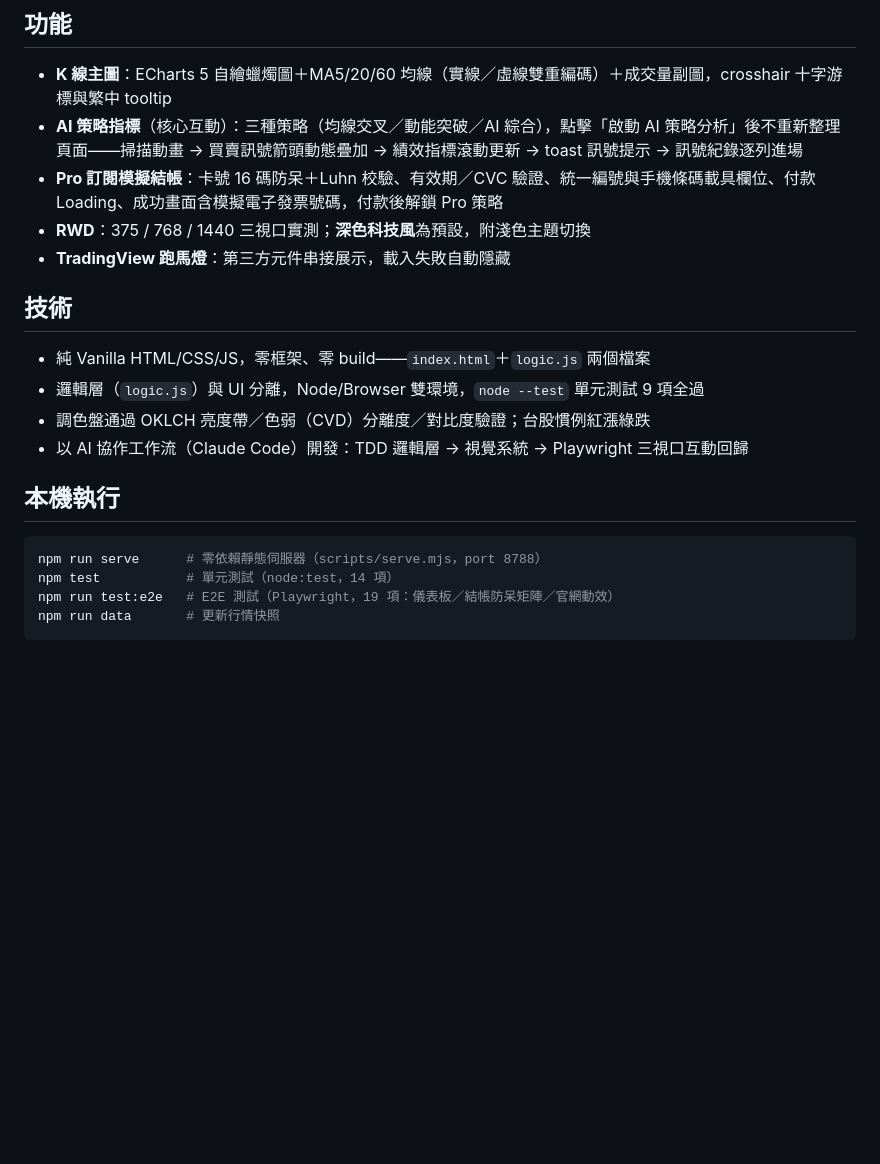
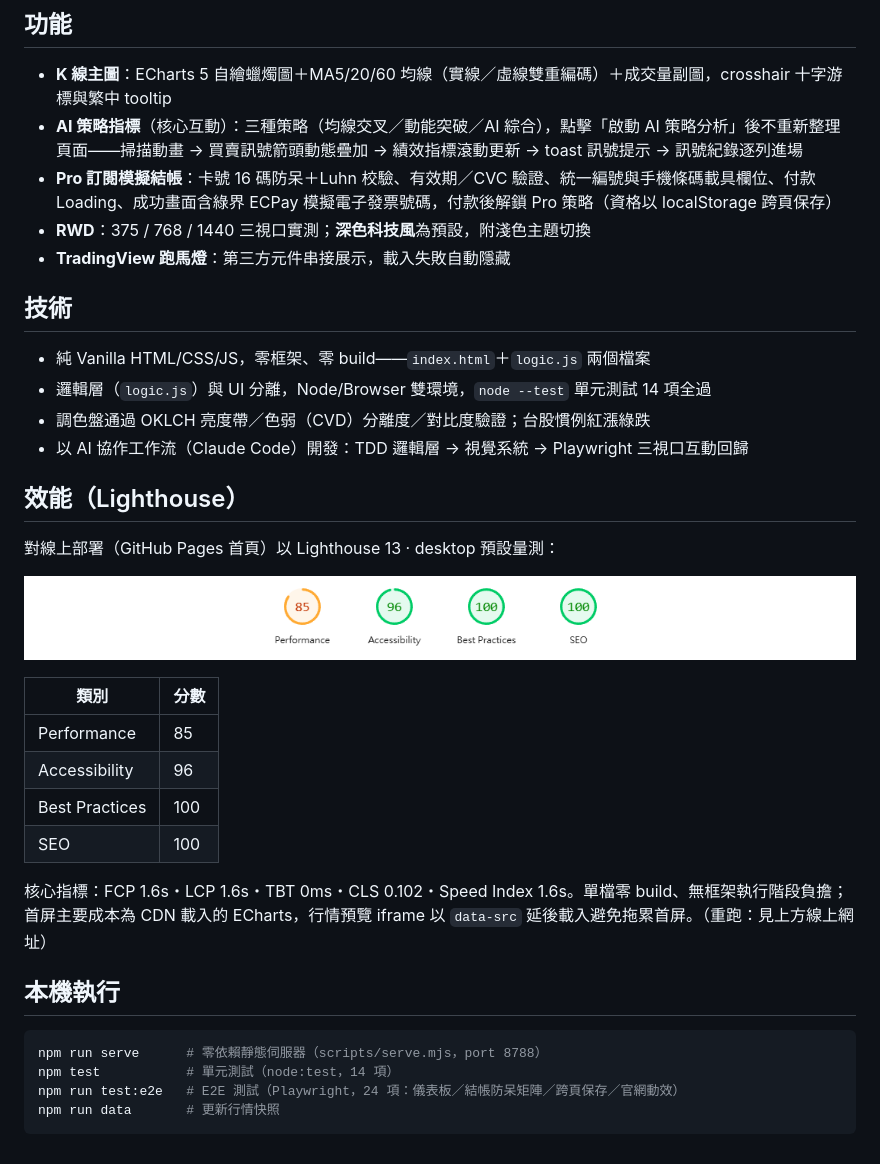
Before and after one commit to kjyangdev-hue/quantpulse-demo, a Markdown page: README.md, the part around the change. Rendered like a GitHub page; pictures changed too: docs/lighthouse.png (added); blank space fills up the shorter version.

Commit message:
docs: README 附 Lighthouse 效能報告並更新測試項數
對線上首頁以 Lighthouse 13（desktop）量測：Performance 85 / Accessibility 96 / Best Practices 100 / SEO 100，附分數儀錶截圖與核心指標。順手修正過時數字：單元 9→14、E2E 19→24。

````diff
--- a/README.md
+++ b/README.md
@@ -21,22 +21,37 @@ GitHub Actions（`.github/workflows/update-data.yml`）設定為每日台北 18:
 
 - **K 線主圖**：ECharts 5 自繪蠟燭圖＋MA5/20/60 均線（實線／虛線雙重編碼）＋成交量副圖，crosshair 十字游標與繁中 tooltip
 - **AI 策略指標**（核心互動）：三種策略（均線交叉／動能突破／AI 綜合），點擊「啟動 AI 策略分析」後不重新整理頁面——掃描動畫 → 買賣訊號箭頭動態疊加 → 績效指標滾動更新 → toast 訊號提示 → 訊號紀錄逐列進場
-- **Pro 訂閱模擬結帳**：卡號 16 碼防呆＋Luhn 校驗、有效期／CVC 驗證、統一編號與手機條碼載具欄位、付款 Loading、成功畫面含模擬電子發票號碼，付款後解鎖 Pro 策略
+- **Pro 訂閱模擬結帳**：卡號 16 碼防呆＋Luhn 校驗、有效期／CVC 驗證、統一編號與手機條碼載具欄位、付款 Loading、成功畫面含綠界 ECPay 模擬電子發票號碼，付款後解鎖 Pro 策略（資格以 localStorage 跨頁保存）
 - **RWD**：375 / 768 / 1440 三視口實測；**深色科技風**為預設，附淺色主題切換
 - **TradingView 跑馬燈**：第三方元件串接展示，載入失敗自動隱藏
 
 ## 技術
 
 - 純 Vanilla HTML/CSS/JS，零框架、零 build——`index.html`＋`logic.js` 兩個檔案
-- 邏輯層（`logic.js`）與 UI 分離，Node/Browser 雙環境，`node --test` 單元測試 9 項全過
+- 邏輯層（`logic.js`）與 UI 分離，Node/Browser 雙環境，`node --test` 單元測試 14 項全過
 - 調色盤通過 OKLCH 亮度帶／色弱（CVD）分離度／對比度驗證；台股慣例紅漲綠跌
 - 以 AI 協作工作流（Claude Code）開發：TDD 邏輯層 → 視覺系統 → Playwright 三視口互動回歸
+
+## 效能（Lighthouse）
+
+對線上部署（GitHub Pages 首頁）以 Lighthouse 13 · desktop 預設量測：
+
+![Lighthouse 分數：Performance 85／Accessibility 96／Best Practices 100／SEO 100](docs/lighthouse.png)
+
+| 類別 | 分數 |
+|------|------|
+| Performance | 85 |
+| Accessibility | 96 |
+| Best Practices | 100 |
+| SEO | 100 |
+
+核心指標：FCP 1.6s・LCP 1.6s・TBT 0ms・CLS 0.102・Speed Index 1.6s。單檔零 build、無框架執行階段負擔；首屏主要成本為 CDN 載入的 ECharts，行情預覽 iframe 以 `data-src` 延後載入避免拖累首屏。（重跑：見上方線上網址）
 
 ## 本機執行
 
 ```bash
 npm run serve      # 零依賴靜態伺服器（scripts/serve.mjs，port 8788）
 npm test           # 單元測試（node:test，14 項）
-npm run test:e2e   # E2E 測試（Playwright，19 項：儀表板／結帳防呆矩陣／官網動效）
+npm run test:e2e   # E2E 測試（Playwright，24 項：儀表板／結帳防呆矩陣／跨頁保存／官網動效）
 npm run data       # 更新行情快照
 ```
````
